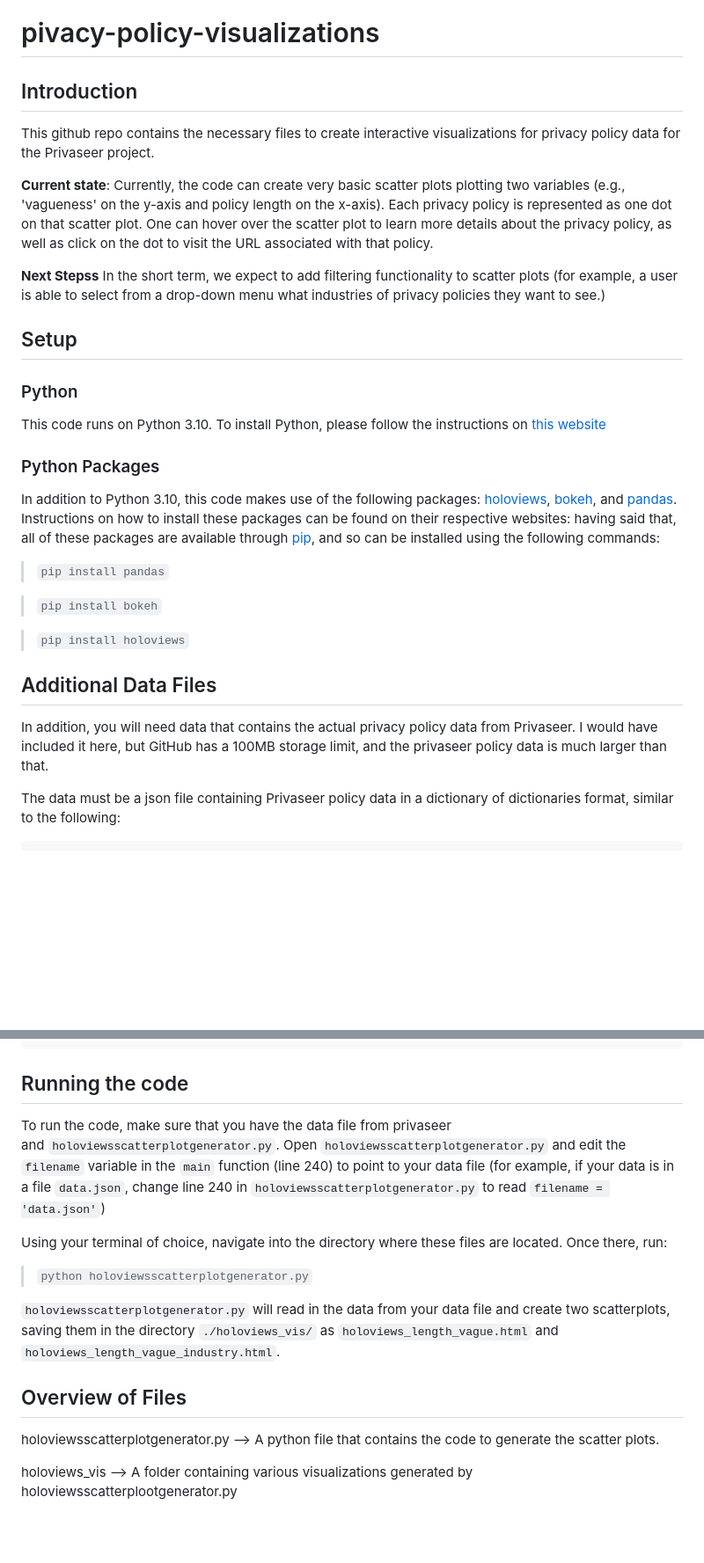
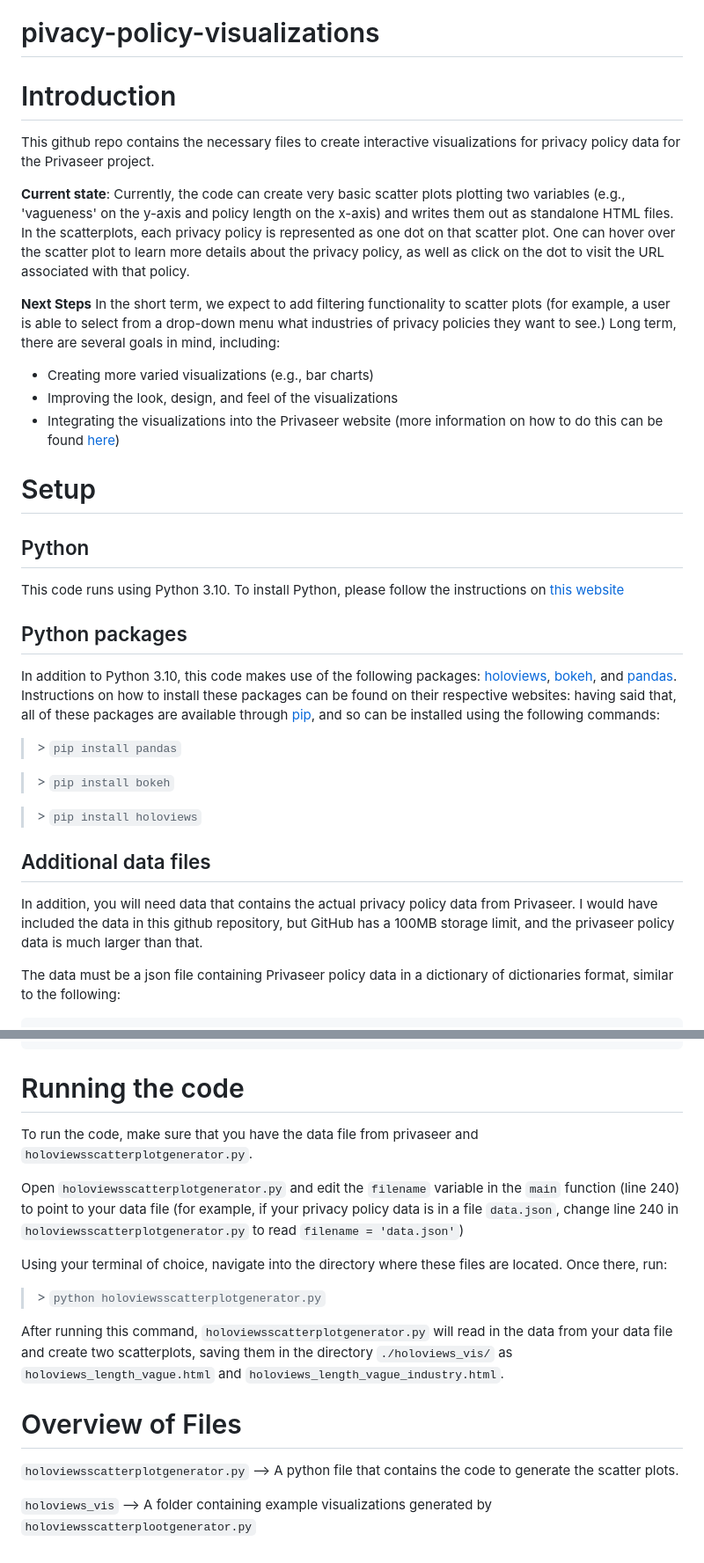
Before and after one commit to spilab-umich/privacy-policy-visualizations, a Markdown page: README.md, 2 parts joined by grey strips. Shown at 88% size. Rendered like a GitHub page; blank space fills up the shorter version.

Commit message:
Updated README by fixing typos and making slight adjustments

```diff
--- a/README.md
+++ b/README.md
@@ -1,29 +1,35 @@
 # pivacy-policy-visualizations
 
 
-## Introduction
+# Introduction
 This github repo contains the necessary files to create interactive visualizations for privacy policy data for the Privaseer project.
 
-**Current state**: Currently, the code can create very basic scatter plots plotting two variables (e.g., 'vagueness' on the y-axis and policy length on the x-axis). Each privacy policy is represented as one dot on that scatter plot. One can hover over the scatter plot to learn more details about the privacy policy, as well as click on the dot to visit the URL associated with that policy.
+**Current state**: Currently, the code can create very basic scatter plots plotting two variables (e.g., 'vagueness' on the y-axis and policy length on the x-axis) and writes them out as standalone HTML files. In the scatterplots, each privacy policy is represented as one dot on that scatter plot. One can hover over the scatter plot to learn more details about the privacy policy, as well as click on the dot to visit the URL associated with that policy.
 
-**Next Stepss** In the short term, we expect to add filtering functionality to scatter plots (for example, a user is able to select from a drop-down menu what industries of privacy policies they want to see.)
+**Next Steps** In the short term, we expect to add filtering functionality to scatter plots (for example, a user is able to select from a drop-down menu what industries of privacy policies they want to see.) Long term, there are several goals in mind, including:
 
-## Setup
+* Creating more varied visualizations (e.g., bar charts)
+* Improving the look, design, and feel of the visualizations
+* Integrating the visualizations into the Privaseer website (more information on how to do this can be found [here](https://holoviews.org/user_guide/Deploying_Bokeh_Apps.html))
 
-### Python
-This code runs on Python 3.10. To install Python, please follow the instructions on [this website](https://www.python.org/downloads/release/python-3100/)
 
-### Python Packages
+
+# Setup
+
+## Python
+This code runs using Python 3.10. To install Python, please follow the instructions on [this website](https://www.python.org/downloads/release/python-3100/)
+
+## Python packages
 In addition to Python 3.10, this code makes use of the following packages: [holoviews](https://holoviews.org/), [bokeh](https://bokeh.org/), and [pandas](https://pandas.pydata.org/). Instructions on how to install these packages can be found on their respective websites: having said that, all of these packages are available through [pip](https://pip.pypa.io/en/stable/installation/), and so can be installed using the following commands:
 
-> `pip install pandas`
+> \> `pip install pandas`
 
-> `pip install bokeh`
+> \> `pip install bokeh`
 
-> `pip install holoviews`
+> \> `pip install holoviews`
 
-## Additional Data Files
-In addition, you will need data that contains the actual privacy policy data from Privaseer. I would have included it here, but GitHub has a 100MB storage limit, and the privaseer policy data is much larger than that.
+## Additional data files
+In addition, you will need data that contains the actual privacy policy data from Privaseer. I would have included the data in this github repository, but GitHub has a 100MB storage limit, and the privaseer policy data is much larger than that.
 
 The data must be a json file containing Privaseer policy data in a dictionary of dictionaries format, similar to the following:
 
@@ -45,19 +51,19 @@ The data must be a json file containing Privaseer policy data in a dictionary of
     ...
     }
 
-## Running the code
-To run the code, make sure that you have the data file from privaseer
-and `holoviewsscatterplotgenerator.py`. Open `holoviewsscatterplotgenerator.py` and edit the `filename` variable in the `main` function (line 240) to point to your data file (for example, if your data is in a file `data.json`, change line 240 in `holoviewsscatterplotgenerator.py` to read `filename = 'data.json'`)
+# Running the code
+To run the code, make sure that you have the data file from privaseer and `holoviewsscatterplotgenerator.py`.
+
+Open `holoviewsscatterplotgenerator.py` and edit the `filename` variable in the `main` function (line 240) to point to your data file (for example, if your privacy policy data is in a file `data.json`, change line 240 in `holoviewsscatterplotgenerator.py` to read `filename = 'data.json'`)
 
 Using your terminal of choice, navigate into the directory where these files are located. Once there, run:
 
-> `python holoviewsscatterplotgenerator.py`
+> \> `python holoviewsscatterplotgenerator.py`
 
-`holoviewsscatterplotgenerator.py` will read in the data from your data file and create two scatterplots, saving them in the directory `./holoviews_vis/` as `holoviews_length_vague.html` and `holoviews_length_vague_industry.html`.
+After running this command, `holoviewsscatterplotgenerator.py` will read in the data from your data file and create two scatterplots, saving them in the directory `./holoviews_vis/` as `holoviews_length_vague.html` and `holoviews_length_vague_industry.html`.
 
+# Overview of Files
 
-## Overview of Files
+`holoviewsscatterplotgenerator.py` --> A python file that contains the code to generate the scatter plots.
 
-holoviewsscatterplotgenerator.py --> A python file that contains the code to generate the scatter plots.
-
-holoviews_vis --> A folder containing various visualizations generated by holoviewsscatterplootgenerator.py
+`holoviews_vis` --> A folder containing example visualizations generated by `holoviewsscatterplootgenerator.py`
```
